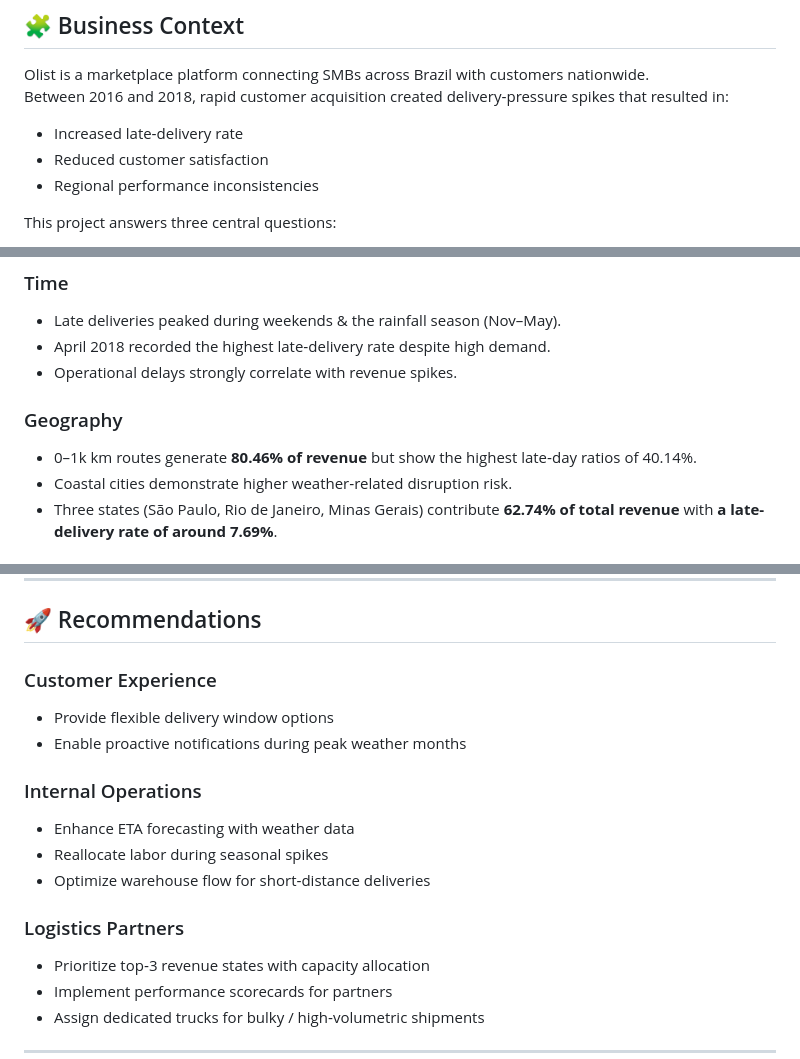
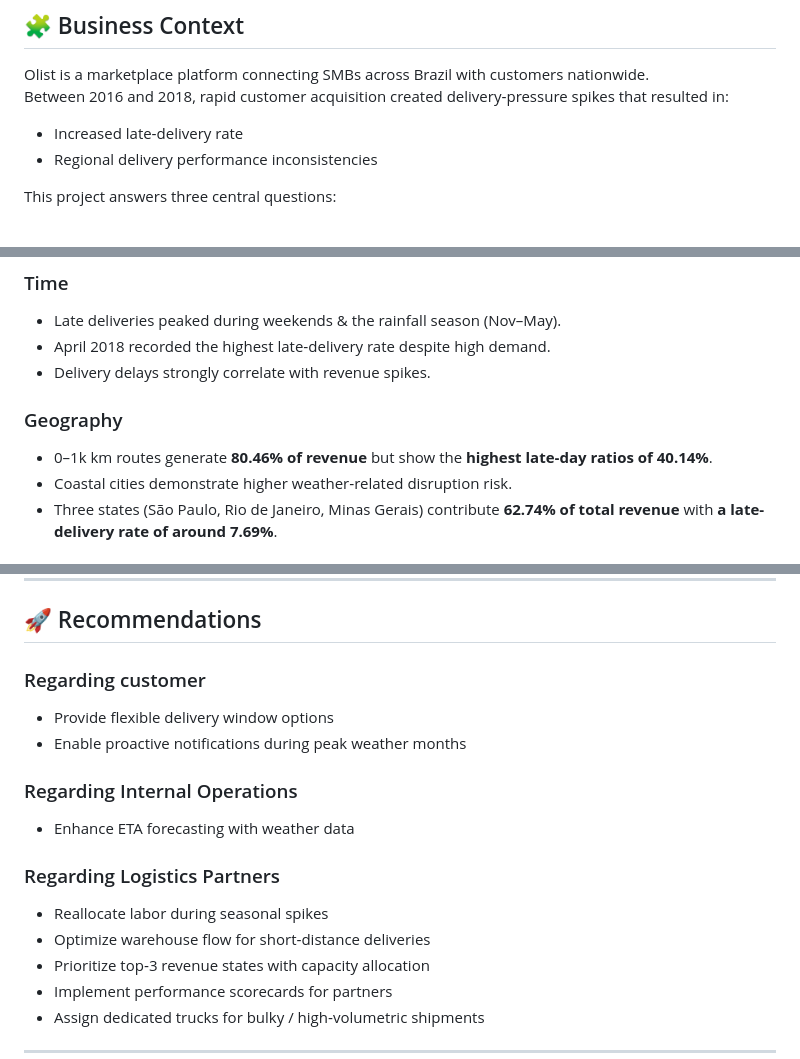
Before and after one commit to hoaiphuong-clary411/Delivery-performance-of-Olist-Store, a Markdown page: README.md, 3 parts joined by grey strips. Drawn GitHub-style.

```diff
--- a/README.md
+++ b/README.md
@@ -19,8 +19,7 @@ The report is designed as a tactical decision‑support tool for operations mana
 Olist is a marketplace platform connecting SMBs across Brazil with customers nationwide.
 Between 2016 and 2018, rapid customer acquisition created delivery‑pressure spikes that resulted in:
 - Increased late‑delivery rate
-- Reduced customer satisfaction
-- Regional performance inconsistencies
+- Regional delivery performance inconsistencies
 
 This project answers three central questions:
 1. **What happened?**
@@ -78,10 +77,10 @@ This project answers three central questions:
 ### Time
 - Late deliveries peaked during weekends & the rainfall season (Nov–May).
 - April 2018 recorded the highest late‑delivery rate despite high demand.
-- Operational delays strongly correlate with revenue spikes.
+- Delivery delays strongly correlate with revenue spikes.
 
 ### Geography
-- 0–1k km routes generate **80.46% of revenue** but show the highest late‑day ratios of 40.14%.
+- 0–1k km routes generate **80.46% of revenue** but show the **highest late‑day ratios of 40.14%**.
 - Coastal cities demonstrate higher weather‑related disruption risk.
 - Three states (São Paulo, Rio de Janeiro, Minas Gerais) contribute **62.74% of total revenue** with **a late-delivery rate of around 7.69%**.
 
@@ -95,16 +94,16 @@ This project answers three central questions:
 
 ## 🚀 Recommendations
 
-### Customer Experience
+### Regarding customer
 - Provide flexible delivery window options
 - Enable proactive notifications during peak weather months
 
-### Internal Operations
+### Regarding Internal Operations
 - Enhance ETA forecasting with weather data
+
+### Regarding Logistics Partners
 - Reallocate labor during seasonal spikes
 - Optimize warehouse flow for short‑distance deliveries
-
-### Logistics Partners
 - Prioritize top‑3 revenue states with capacity allocation
 - Implement performance scorecards for partners
 - Assign dedicated trucks for bulky / high‑volumetric shipments
```
Also changed, not shown: other parts of README.md (+1 -1 lines).
